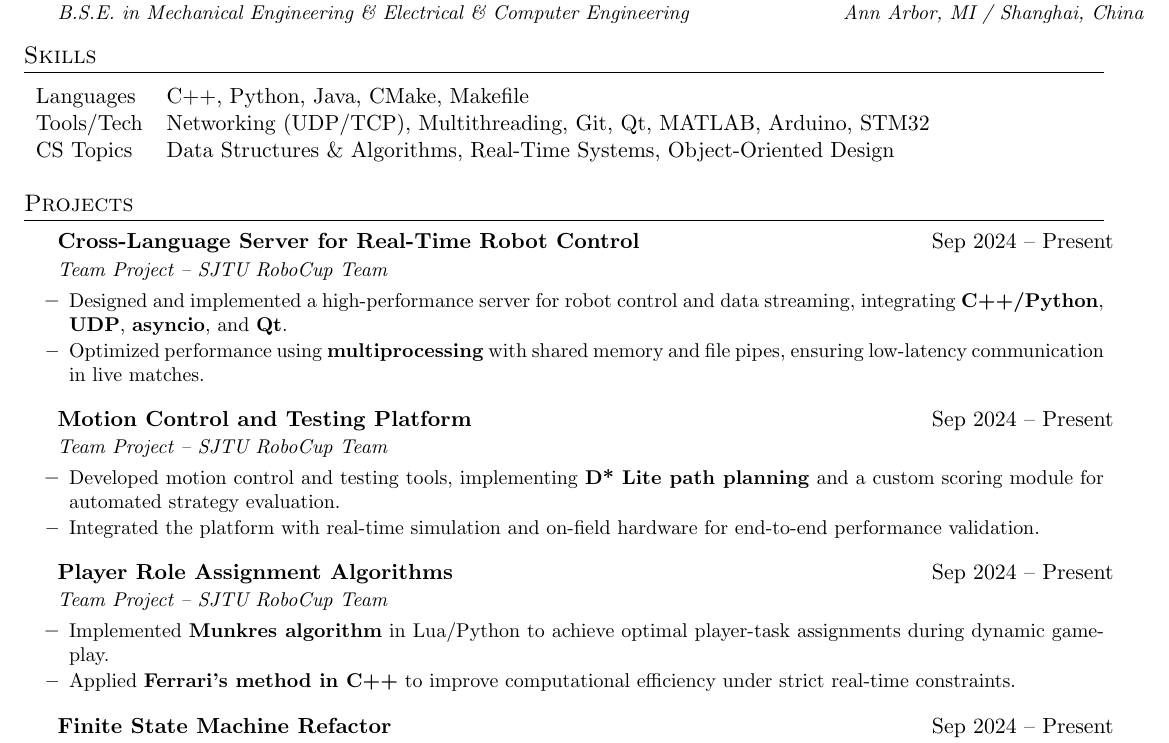
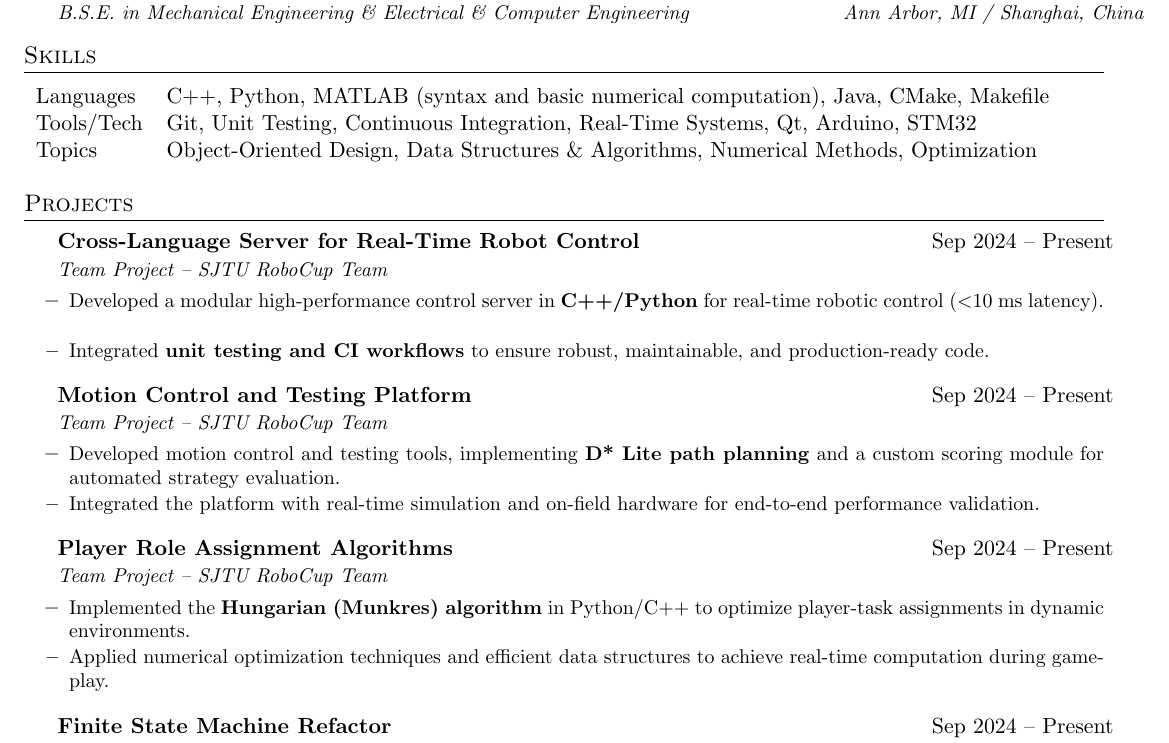
Before and after one commit to gaoshenghan1130/Resume, a LaTeX document (main.tex): part of the page, cut so that both start at the same text. Compiled offline with pdfLaTeX.

Commit message:
Mathworks

```diff
--- a/main.tex
+++ b/main.tex
@@ -62,21 +62,22 @@
 %-----------Skills-----------------
 \section{Skills}
 \begin{tabularx}{\textwidth}{l X}
-	Languages  & C++, Python, Java, CMake, Makefile                                       \\
-	Tools/Tech & Networking (UDP/TCP), Multithreading, Git, Qt, MATLAB, Arduino, STM32    \\
-	CS Topics  & Data Structures \& Algorithms, Real-Time Systems, Object-Oriented Design
+	Languages  & C++, Python, MATLAB (syntax and basic numerical computation), Java, CMake, Makefile    \\
+	Tools/Tech & Git, Unit Testing, Continuous Integration, Real-Time Systems, Qt, Arduino, STM32       \\
+	Topics     & Object-Oriented Design, Data Structures \& Algorithms, Numerical Methods, Optimization
 \end{tabularx}
 
 %-----------Projects-----------------
 \section{Projects}
 \resumeSubHeadingListStart
 
+
 \resumeSubheading
 {Cross-Language Server for Real-Time Robot Control}{Sep 2024 – Present}
 {Team Project – SJTU RoboCup Team}{}
 \resumeItemListStart
-\resumeItem{Designed and implemented a high-performance server for robot control and data streaming, integrating \textbf{C++/Python}, \textbf{UDP}, \textbf{asyncio}, and \textbf{Qt}.}
-\resumeItem{Optimized performance using \textbf{multiprocessing} with shared memory and file pipes, ensuring low-latency communication in live matches.}
+\resumeItem{Developed a modular high-performance control server in \textbf{C++/Python} for real-time robotic control (\textless10 ms latency).}
+\resumeItem{Integrated \textbf{unit testing and CI workflows} to ensure robust, maintainable, and production-ready code.}
 \resumeItemListEnd
 
 \resumeSubheading
@@ -91,8 +92,8 @@
 {Player Role Assignment Algorithms}{Sep 2024 – Present}
 {Team Project – SJTU RoboCup Team}{}
 \resumeItemListStart
-\resumeItem{Implemented \textbf{Munkres algorithm} in Lua/Python to achieve optimal player-task assignments during dynamic gameplay.}
-\resumeItem{Applied \textbf{Ferrari’s method in C++} to improve computational efficiency under strict real-time constraints.}
+\resumeItem{Implemented the \textbf{Hungarian (Munkres) algorithm} in Python/C++ to optimize player-task assignments in dynamic environments.}
+\resumeItem{Applied numerical optimization techniques and efficient data structures to achieve real-time computation during gameplay.}
 \resumeItemListEnd
 
 \resumeSubheading
```
